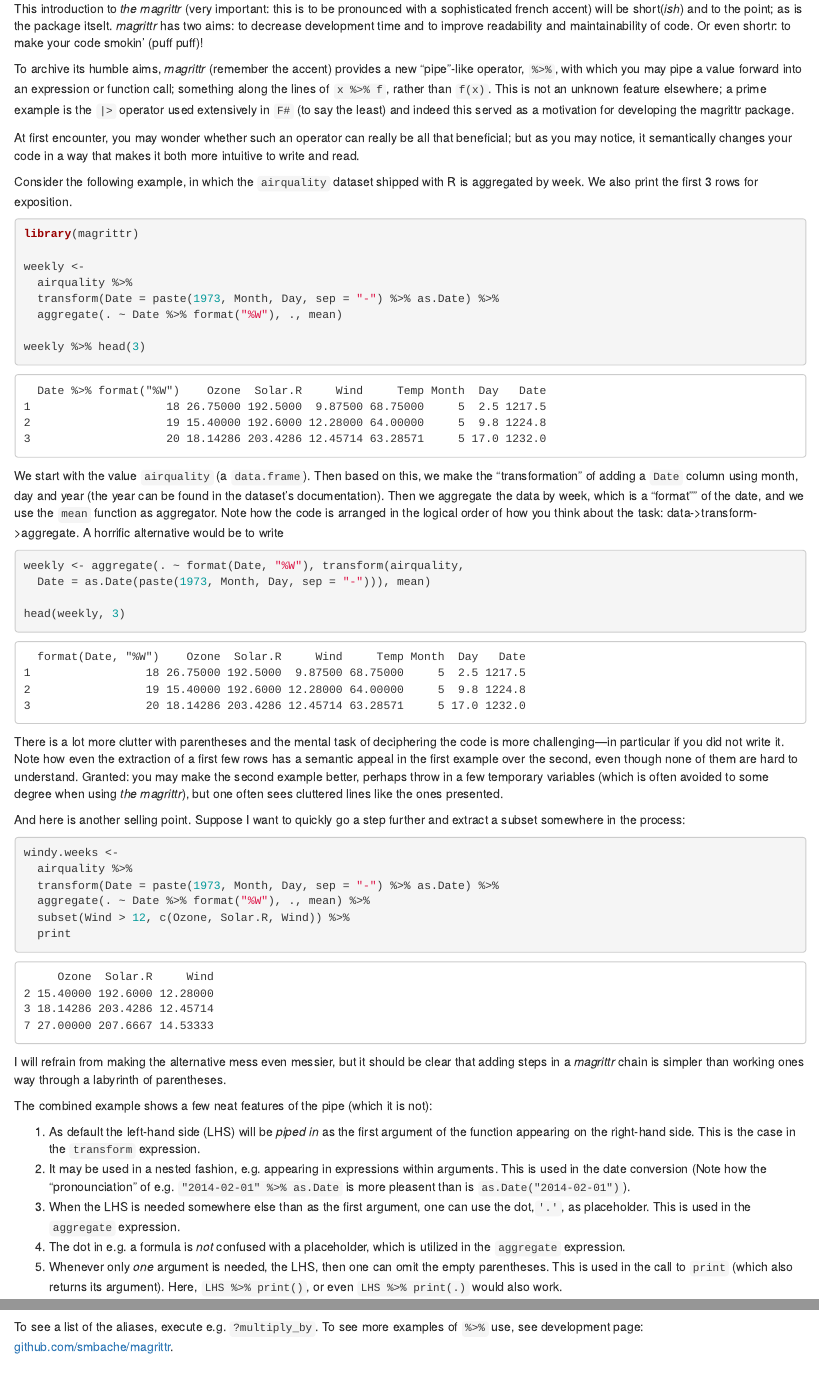
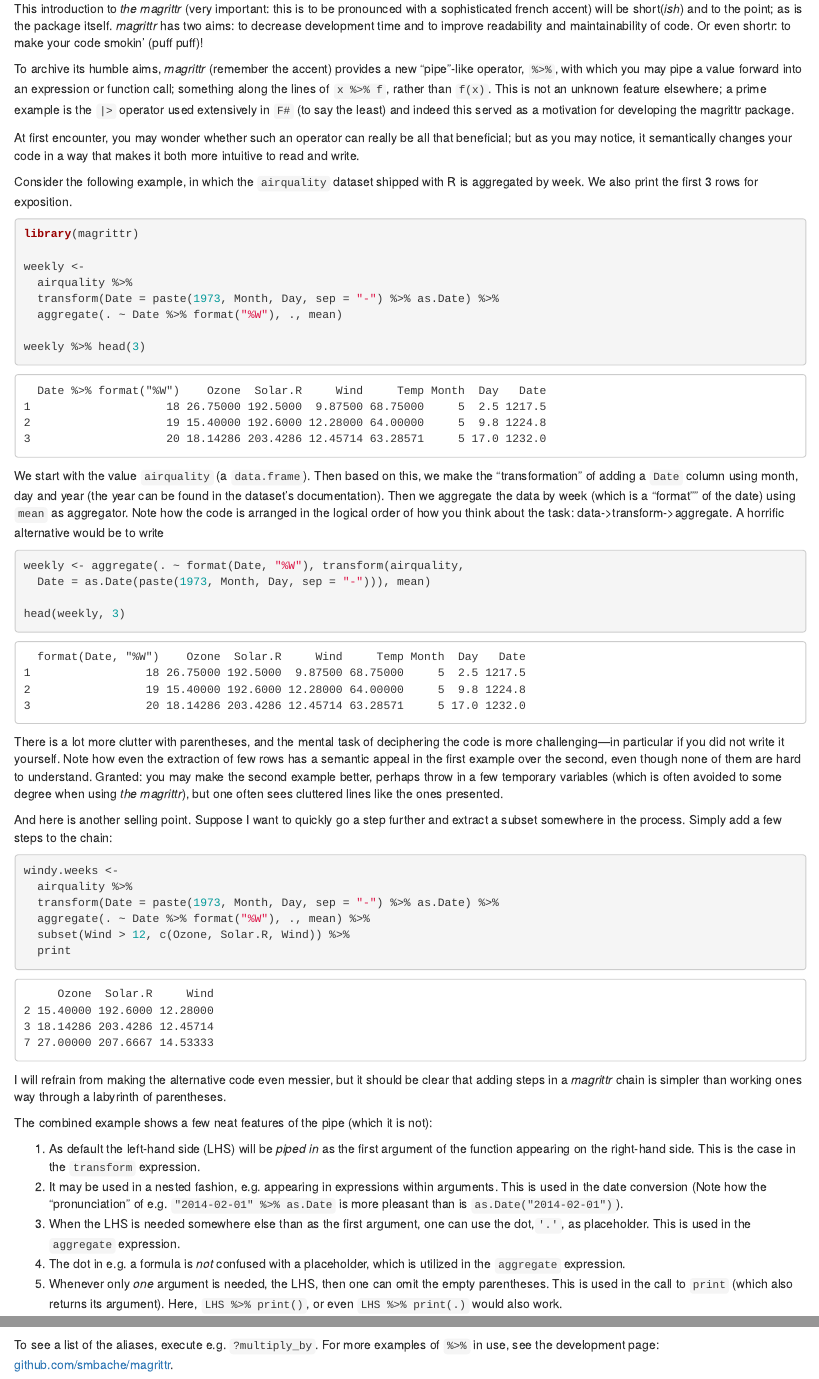
Before and after one commit to tidyverse/magrittr, an R Markdown document (vignettes/magrittr.Rmd): the page in a window 1100 px wide, from 390 px down, and a second part further down, joined at a grey line. Rendered offline with R 4.5, knitr and Pandoc, with nearby package versions; some code elsewhere in the file could not run offline.

Commit message:
minor spelling corrections, etc.

````diff
--- a/vignettes/magrittr.Rmd
+++ b/vignettes/magrittr.Rmd
@@ -18,7 +18,7 @@ knitr::opts_chunk$set(
 
 This introduction to *the magrittr* (very important: this is to be pronounced
 with a sophisticated french accent) will be short(*ish*) and to the point;
-as is the package itselt. *magrittr* has two aims: to decrease development time and
+as is the package itself. *magrittr* has two aims: to decrease development time and
 to improve readability and maintainability of code. Or even shortr: to make
 your code smokin' (puff puff)!
 
@@ -32,7 +32,7 @@ the magrittr package.
 
 At first encounter, you may wonder whether such an operator can really
 be all that beneficial; but as you may notice, it semantically changes your
-code in a way that makes it both more intuitive to write and read.
+code in a way that makes it both more intuitive to read and write.
 
 Consider the following example, in which the `airquality` dataset shipped with
 R is aggregated by week. We also print the first 3 rows for exposition.
@@ -49,8 +49,8 @@ weekly %>% head(3)
 We start with the value `airquality` (a `data.frame`). Then based on this, we
 make the "transformation" of adding a `Date` column using month, day and
 year (the year can be found in the dataset's documentation). Then we
-aggregate the data by week, which is a "format"" of the date, and
-we use the `mean` function as aggregator. Note how the code is arranged in the logical
+aggregate the data by week (which is a "format"" of the date) using `mean`
+as aggregator. Note how the code is arranged in the logical
 order of how you think about the task: data->transform->aggregate.
 A horrific alternative would be to write
 ```{r}
@@ -59,16 +59,16 @@ weekly <- aggregate(. ~ format(Date, "%W"), transform(airquality,
 
 head(weekly, 3)
 ```
-There is a lot more clutter with parentheses and the mental task of deciphering
-the code is more challenging---in particular if you did not write it.
-Note how even the extraction of a first few rows has a semantic appeal in the
+There is a lot more clutter with parentheses, and the mental task of deciphering
+the code is more challenging---in particular if you did not write it yourself.
+Note how even the extraction of few rows has a semantic appeal in the
 first example over the second, even though none of them are hard to understand.
 Granted: you may make the second example better, perhaps throw in a few temporary
 variables (which is often avoided to some degree when using *the magrittr*),
 but one often sees cluttered lines like the ones presented.
 
 And here is another selling point. Suppose I want to quickly go a step further and
-extract a subset somewhere in the process:
+extract a subset somewhere in the process. Simply add a few steps to the chain:
 ```{r}
 windy.weeks <-
   airquality %>%
@@ -78,7 +78,7 @@ windy.weeks <-
   print
 
 ```
-I will refrain from making the alternative mess even messier, but it should be
+I will refrain from making the alternative code even messier, but it should be
 clear that adding steps in a *magrittr* chain is simpler than working ones
 way through a labyrinth of parentheses.
 
@@ -88,8 +88,8 @@ The combined example shows a few neat features of the pipe (which it is not):
 the function appearing on the right-hand side. This is the case in the `transform`
 expression.
 2. It may be used in a nested fashion, e.g. appearing in expressions within
-arguments. This is used in the date conversion (Note how the "pronounciation"
-of e.g. `"2014-02-01" %>% as.Date` is more pleasent than is `as.Date("2014-02-01")`).
+arguments. This is used in the date conversion (Note how the "pronunciation"
+of e.g. `"2014-02-01" %>% as.Date` is more pleasant than is `as.Date("2014-02-01")`).
 3. When the LHS is needed somewhere else than as the first argument, one can use
 the dot,`'.'`, as placeholder. This is used in the `aggregate` expression.
 4. The dot in e.g. a formula is *not* confused with a placeholder, which is
@@ -130,6 +130,6 @@ which could be written in more compact form as
 rnorm(100) %>% `*`(5) %>% `+`(5) %>%
 function(x) cat("Mean:", x %>% mean, "Variance:", x %>% var,  "\n")
 ```
-To see a list of the aliases, execute e.g. `?multiply_by`. To see more
-examples of `%>%` use, see development page:
+To see a list of the aliases, execute e.g. `?multiply_by`. For more
+examples of `%>%` in use, see the development page:
 [github.com/smbache/magrittr](http://github.com/smbache/magrittr).
````
Also changed, not shown: vignettes/magrittr.Rmd (2 more changed lines), 2 other files.
